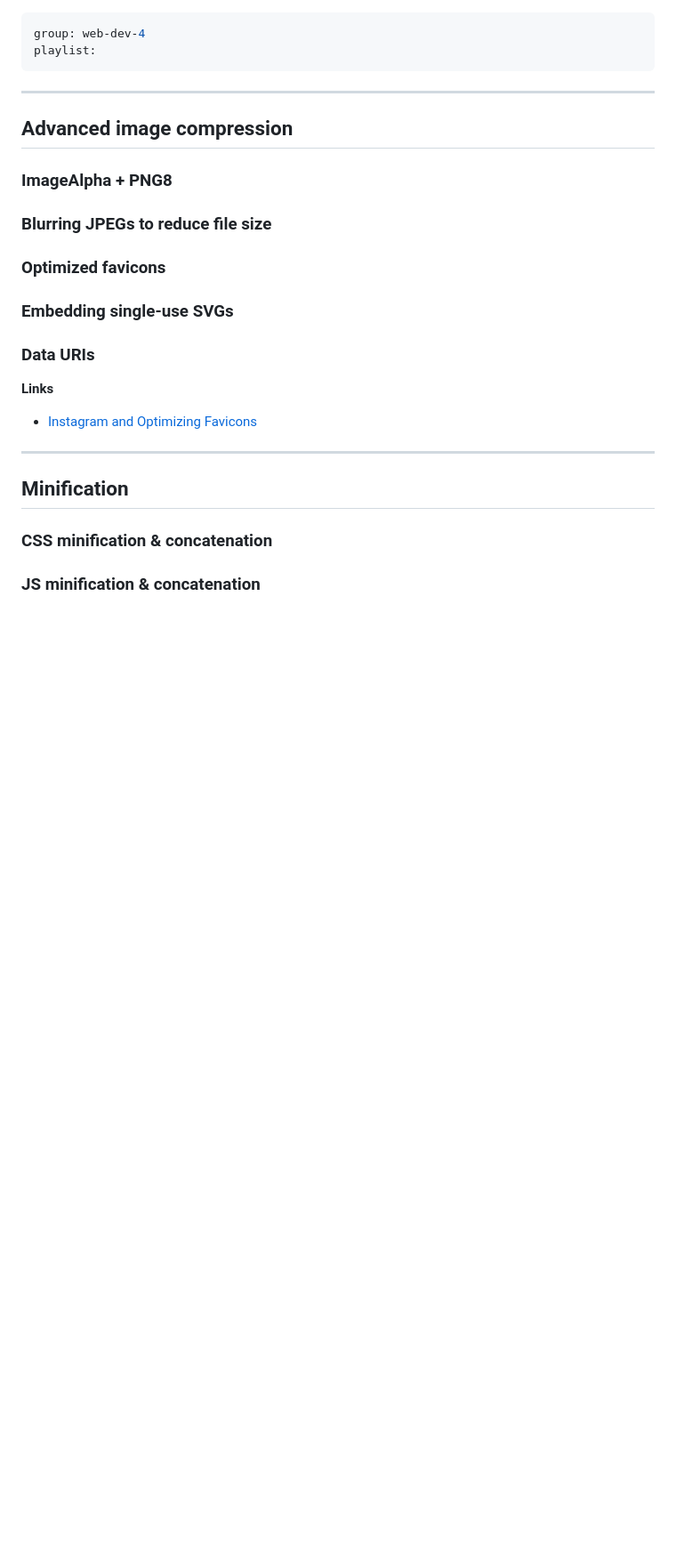
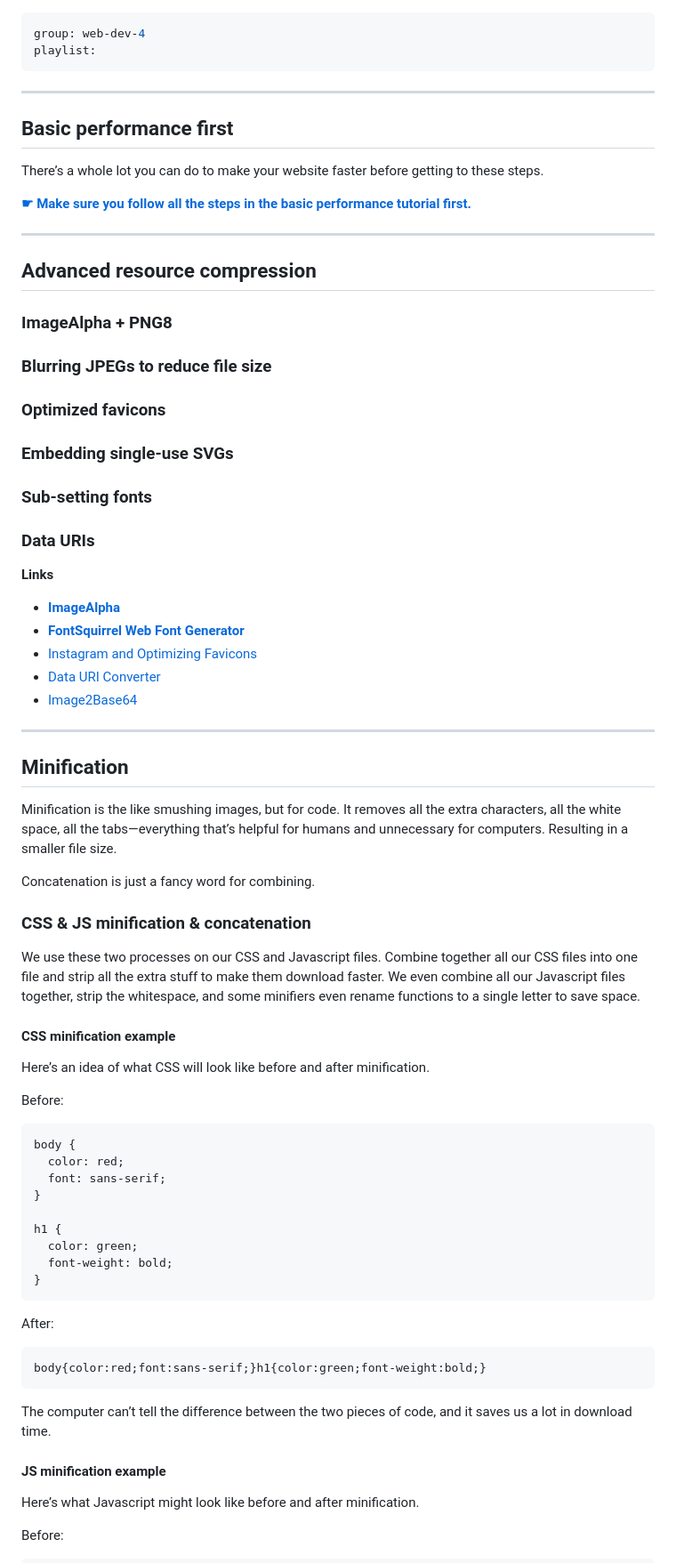
Before and after one commit to learn-the-web/topics, a Markdown page: advanced-performance/index.md, the part around the change printed below. Shown: that part at 89% size. Drawn GitHub-style; blank space fills up the shorter version.

Commit message:
Add the section on minification.

````diff
--- a/advanced-performance/index.md
+++ b/advanced-performance/index.md
@@ -5,7 +5,15 @@ playlist:
 
 ---
 
-## Advanced image compression
+## Basic performance first
+
+There’s a whole lot you can do to make your website faster before getting to these steps.
+
+**[☛ Make sure you follow all the steps in the basic performance tutorial first.](/topics/performance/)**
+
+---
+
+## Advanced resource compression
 
 ### ImageAlpha + PNG8
 
@@ -15,16 +23,59 @@ playlist:
 
 ### Embedding single-use SVGs
 
+### Sub-setting fonts
+
 ### Data URIs
 
 **Links**
 
+- **[ImageAlpha](http://pngmini.com/)**
+- **[FontSquirrel Web Font Generator](http://www.fontsquirrel.com/tools/webfont-generator)**
 - [Instagram and Optimizing Favicons](https://zoompf.com/blog/2012/04/instagram-and-optimizing-favicons)
+- [Data URI Converter](https://datauriconverter.appspot.com/)
+- [Image2Base64](http://image2base64.wemakesites.net/)
 
 ---
 
 ## Minification
 
-### CSS minification & concatenation
+Minification is the like smushing images, but for code. It removes all the extra characters, all the white space, all the tabs—everything that’s helpful for humans and unnecessary for computers. Resulting in a smaller file size.
 
-### JS minification & concatenation
+Concatenation is just a fancy word for combining.
+
+### CSS & JS minification & concatenation
+
+We use these two processes on our CSS and Javascript files. Combine together all our CSS files into one file and strip all the extra stuff to make them download faster. We even combine all our Javascript files together, strip the whitespace, and some minifiers even rename functions to a single letter to save space.
+
+#### CSS minification example
+
+Here’s an idea of what CSS will look like before and after minification.
+
+Before:
+
+```css
+body {
+  color: red;
+  font: sans-serif;
+}
+
+h1 {
+  color: green;
+  font-weight: bold;
+}
+```
+
+After:
+
+```css
+body{color:red;font:sans-serif;}h1{color:green;font-weight:bold;}
+```
+
+The computer can’t tell the difference between the two pieces of code, and it saves us a lot in download time.
+
+#### JS minification example
+
+Here’s what Javascript might look like before and after minification.
+
+Before:
+
````
Also changed, not shown: other parts of advanced-performance/index.md (+84 -5 lines), advanced-performance/cloudflare-minify.jpg (added).
